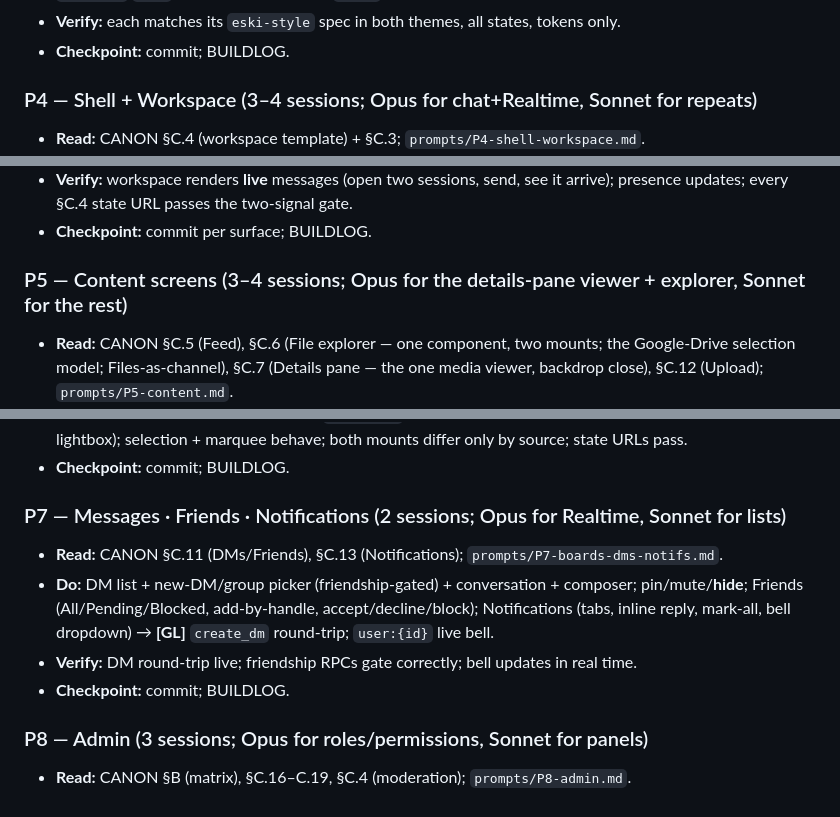
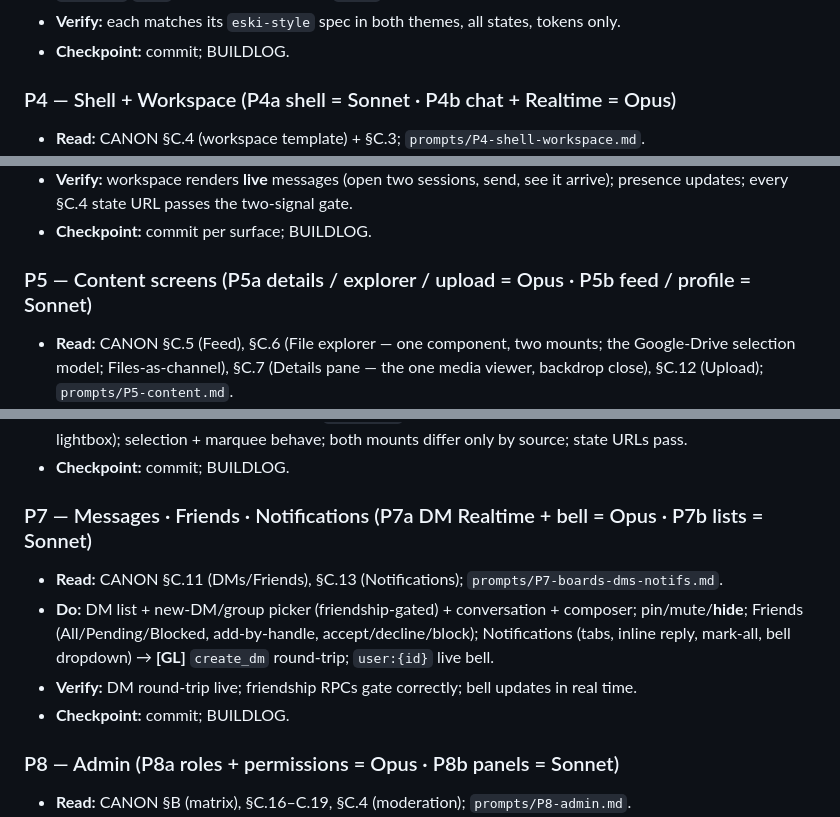
Before and after one commit to freshstart17173-sketch/eski, a Markdown page: docs/CODEGEN.md, 3 parts joined by grey strips. Rendered like a GitHub page.

```diff
--- a/docs/CODEGEN.md
+++ b/docs/CODEGEN.md
@@ -285,7 +314,7 @@ log at each Verify-green.
 - **Verify:** each matches its `eski-style` spec in both themes, all states, tokens only.
 - **Checkpoint:** commit; BUILDLOG.
 
-### P4 — Shell + Workspace (3–4 sessions; Opus for chat+Realtime, Sonnet for repeats)
+### P4 — Shell + Workspace (P4a shell = Sonnet · P4b chat + Realtime = Opus)
 - **Read:** CANON §C.4 (workspace template) + §C.3; `prompts/P4-shell-workspace.md`.
 - **Do:** the shell (rail 58 · channel column 232 · main · members 210; fills the
   viewport) → server rail + menus → channel column (server-name→server menu, **Files is a
@@ -301,7 +330,7 @@ log at each Verify-green.
   presence updates; every §C.4 state URL passes the two-signal gate.
 - **Checkpoint:** commit per surface; BUILDLOG.
 
-### P5 — Content screens (3–4 sessions; Opus for the details-pane viewer + explorer, Sonnet for the rest)
+### P5 — Content screens (P5a details / explorer / upload = Opus · P5b feed / profile = Sonnet)
 - **Read:** CANON §C.5 (Feed), §C.6 (File explorer — one component, two mounts; the
   Google-Drive selection model; Files-as-channel), §C.7 (Details pane — the one media
   viewer, backdrop close), §C.12 (Upload); `prompts/P5-content.md`.
@@ -317,7 +346,7 @@ log at each Verify-green.
   source; state URLs pass.
 - **Checkpoint:** commit; BUILDLOG.
 
-### P7 — Messages · Friends · Notifications (2 sessions; Opus for Realtime, Sonnet for lists)
+### P7 — Messages · Friends · Notifications (P7a DM Realtime + bell = Opus · P7b lists = Sonnet)
 - **Read:** CANON §C.11 (DMs/Friends), §C.13 (Notifications); `prompts/P7-boards-dms-notifs.md`.
 - **Do:** DM list + new-DM/group picker (friendship-gated) + conversation + composer;
   pin/mute/**hide**; Friends (All/Pending/Blocked, add-by-handle, accept/decline/block);
@@ -326,7 +355,7 @@ log at each Verify-green.
 - **Verify:** DM round-trip live; friendship RPCs gate correctly; bell updates in real time.
 - **Checkpoint:** commit; BUILDLOG.
 
-### P8 — Admin (3 sessions; Opus for roles/permissions, Sonnet for panels)
+### P8 — Admin (P8a roles + permissions = Opus · P8b panels = Sonnet)
 - **Read:** CANON §B (matrix), §C.16–C.19, §C.4 (moderation); `prompts/P8-admin.md`.
 - **Do:** settings shell + nav (with the Back-to-server item) → General (name/desc/icon/
   cover) → Channels (who-can-post/slowmode/default-folder/allowed-types/private→allow-list)
```
Also changed, not shown: other parts of docs/CODEGEN.md (+29 -0 lines).
